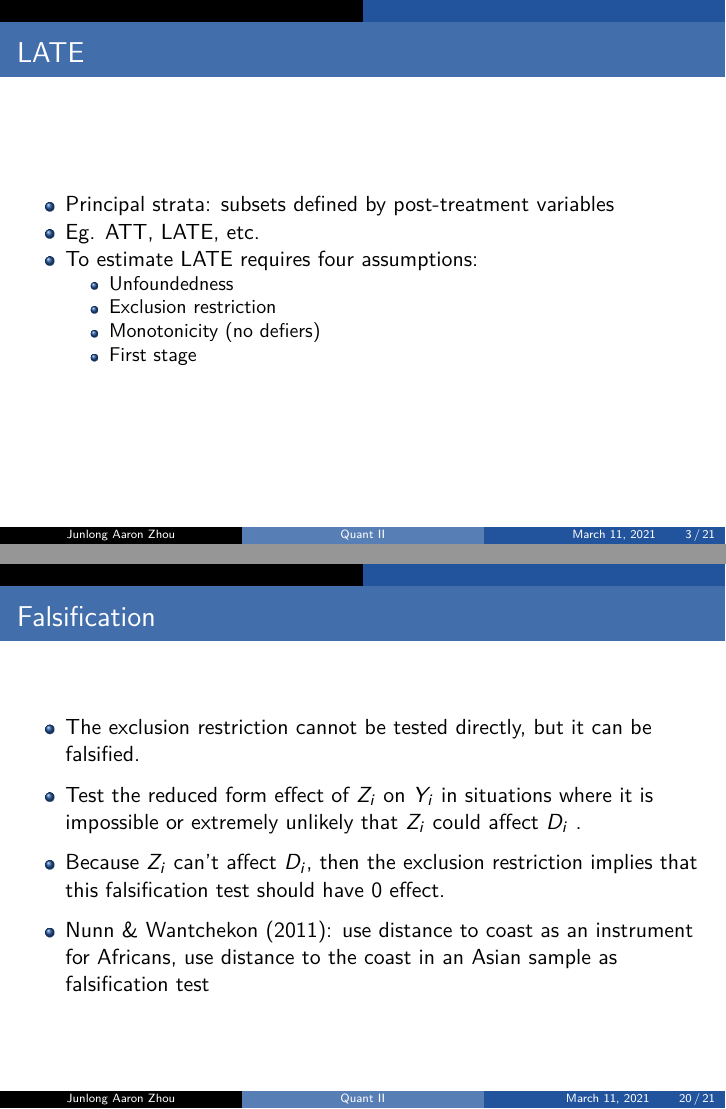
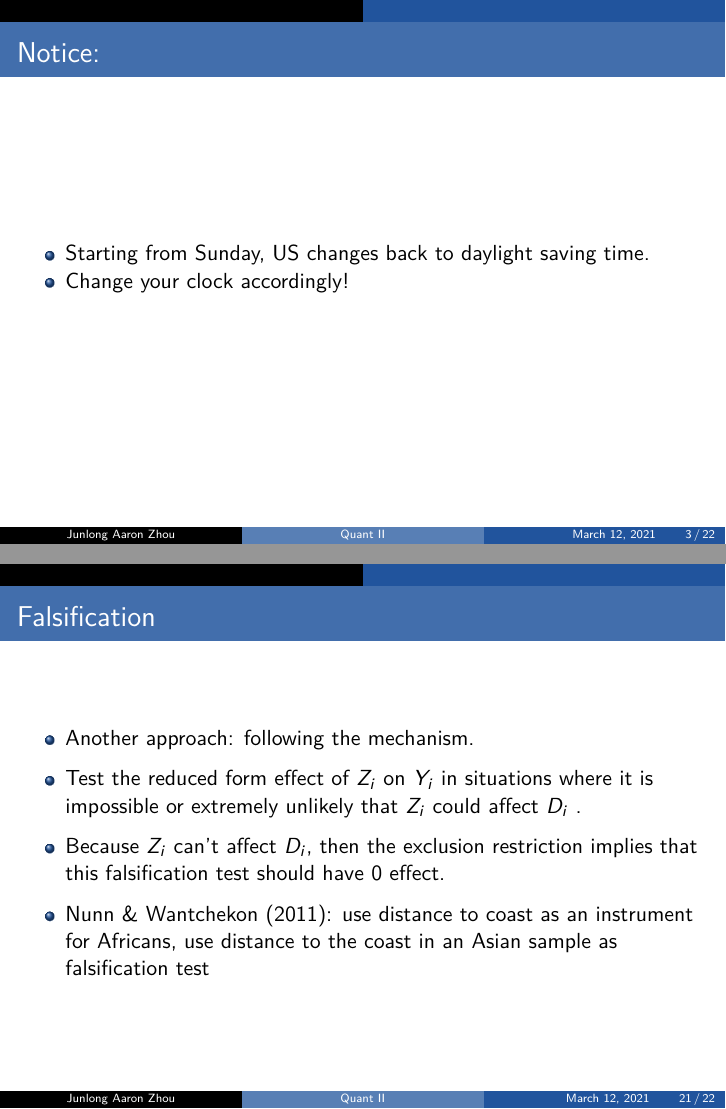
Before and after one commit to zjl0714/Quant2_lab_2021sp, an R Markdown document (lab6/lab6_iv.Rmd): pages 3 and 25 of 26 before the commit and pages 3 and 26 of 27 after it, joined at a grey line. The pictures show the output file lab6/lab6_iv.pdf that the author committed with the source.

Commit message:
add notice

```diff
--- a/lab6/lab6_iv.Rmd
+++ b/lab6/lab6_iv.Rmd
@@ -17,6 +17,10 @@ header-includes: \input{../teX-preamble/preamble}
 - Beyond LATE
 - Falsification Tests
 
+# Notice:
+
+- Starting from Sunday, US changes back to daylight saving time.
+- Change your clock accordingly!
 
 # LATE
 - Principal strata: subsets defined by post-treatment variables
@@ -274,7 +278,7 @@ lines(density(Y_01), lty = 2)
 
 # Falsification
 
-- The exclusion restriction cannot be tested directly, but it can be falsified.
+- Another approach: following the mechanism.
 
 - Test the reduced form effect of $Z_i$ on $Y_i$ in situations where it is impossible or extremely unlikely that $Z_i$ could affect $D_i$ .
 
```
Also changed, not shown: lab6/lab6_iv.pdf.
